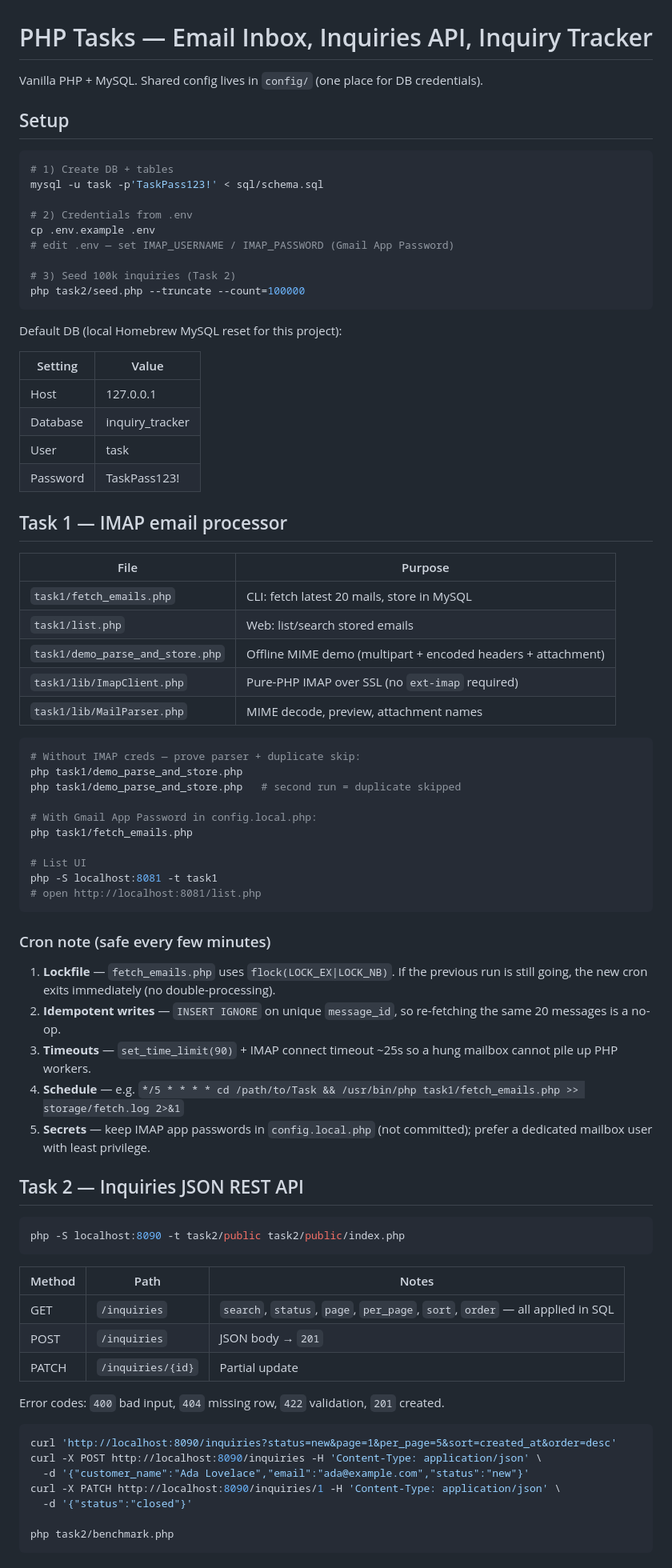
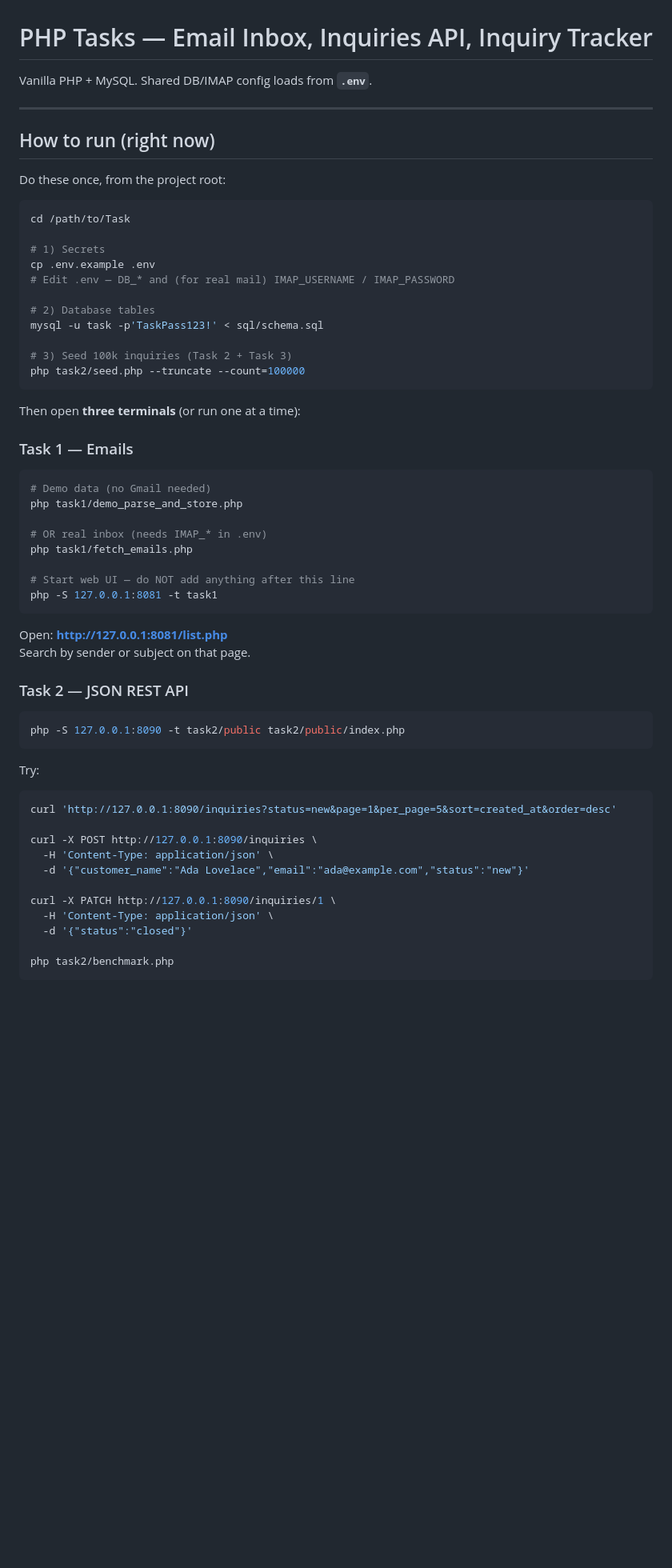
Before and after one commit to muhammadumersheraz1/Task, a Markdown page: README.md, the part around one of its changes. Shown at 80% size. GitHub-like rendering; blank space fills up the shorter version.

Commit message:
Clarify README with step-by-step run instructions for all three tasks.
Co-authored-by: Cursor <cursoragent@cursor.com>

````diff
--- a/README.md
+++ b/README.md
@@ -1,80 +1,62 @@
 # PHP Tasks — Email Inbox, Inquiries API, Inquiry Tracker
 
-Vanilla PHP + MySQL. Shared config lives in `config/` (one place for DB credentials).
+Vanilla PHP + MySQL. Shared DB/IMAP config loads from **`.env`**.
 
-## Setup
+---
+
+## How to run (right now)
+
+Do these once, from the project root:
 
 ```bash
-# 1) Create DB + tables
+cd /path/to/Task
+
+# 1) Secrets
+cp .env.example .env
+# Edit .env — DB_* and (for real mail) IMAP_USERNAME / IMAP_PASSWORD
+
+# 2) Database tables
 mysql -u task -p'TaskPass123!' < sql/schema.sql
 
-# 2) Credentials from .env
-cp .env.example .env
-# edit .env — set IMAP_USERNAME / IMAP_PASSWORD (Gmail App Password)
-
-# 3) Seed 100k inquiries (Task 2)
+# 3) Seed 100k inquiries (Task 2 + Task 3)
 php task2/seed.php --truncate --count=100000
 ```
 
-Default DB (local Homebrew MySQL reset for this project):
+Then open **three terminals** (or run one at a time):
 
-| Setting  | Value            |
-|----------|------------------|
-| Host     | 127.0.0.1        |
-| Database | inquiry_tracker  |
-| User     | task             |
-| Password | TaskPass123!     |
-
-## Task 1 — IMAP email processor
-
-| File | Purpose |
-|------|---------|
-| `task1/fetch_emails.php` | CLI: fetch latest 20 mails, store in MySQL |
-| `task1/list.php` | Web: list/search stored emails |
-| `task1/demo_parse_and_store.php` | Offline MIME demo (multipart + encoded headers + attachment) |
-| `task1/lib/ImapClient.php` | Pure-PHP IMAP over SSL (no `ext-imap` required) |
-| `task1/lib/MailParser.php` | MIME decode, preview, attachment names |
+### Task 1 — Emails
 
 ```bash
-# Without IMAP creds — prove parser + duplicate skip:
+# Demo data (no Gmail needed)
 php task1/demo_parse_and_store.php
-php task1/demo_parse_and_store.php   # second run = duplicate skipped
 
-# With Gmail App Password in config.local.php:
+# OR real inbox (needs IMAP_* in .env)
 php task1/fetch_emails.php
 
-# List UI
-php -S localhost:8081 -t task1
-# open http://localhost:8081/list.php
+# Start web UI — do NOT add anything after this line
+php -S 127.0.0.1:8081 -t task1
 ```
 
-### Cron note (safe every few minutes)
+Open: **http://127.0.0.1:8081/list.php**
+Search by sender or subject on that page.
 
-1. **Lockfile** — `fetch_emails.php` uses `flock(LOCK_EX|LOCK_NB)`. If the previous run is still going, the new cron exits immediately (no double-processing).
-2. **Idempotent writes** — `INSERT IGNORE` on unique `message_id`, so re-fetching the same 20 messages is a no-op.
-3. **Timeouts** — `set_time_limit(90)` + IMAP connect timeout ~25s so a hung mailbox cannot pile up PHP workers.
-4. **Schedule** — e.g. `*/5 * * * * cd /path/to/Task && /usr/bin/php task1/fetch_emails.php >> storage/fetch.log 2>&1`
-5. **Secrets** — keep IMAP app passwords in `config.local.php` (not committed); prefer a dedicated mailbox user with least privilege.
-
-## Task 2 — Inquiries JSON REST API
+### Task 2 — JSON REST API
 
 ```bash
-php -S localhost:8090 -t task2/public task2/public/index.php
+php -S 127.0.0.1:8090 -t task2/public task2/public/index.php
 ```
 
-| Method | Path | Notes |
-|--------|------|-------|
-| GET | `/inquiries` | `search`, `status`, `page`, `per_page`, `sort`, `order` — all applied in SQL |
-| POST | `/inquiries` | JSON body → `201` |
-| PATCH | `/inquiries/{id}` | Partial update |
-
-Error codes: `400` bad input, `404` missing row, `422` validation, `201` created.
+Try:
 
 ```bash
-curl 'http://localhost:8090/inquiries?status=new&page=1&per_page=5&sort=created_at&order=desc'
-curl -X POST http://localhost:8090/inquiries -H 'Content-Type: application/json' \
+curl 'http://127.0.0.1:8090/inquiries?status=new&page=1&per_page=5&sort=created_at&order=desc'
+
+curl -X POST http://127.0.0.1:8090/inquiries \
+  -H 'Content-Type: application/json' \
   -d '{"customer_name":"Ada Lovelace","email":"ada@example.com","status":"new"}'
-curl -X PATCH http://localhost:8090/inquiries/1 -H 'Content-Type: application/json' \
+
+curl -X PATCH http://127.0.0.1:8090/inquiries/1 \
+  -H 'Content-Type: application/json' \
   -d '{"status":"closed"}'
 
 php task2/benchmark.php
````
Also changed, not shown: other parts of README.md (+74 -18 lines).
